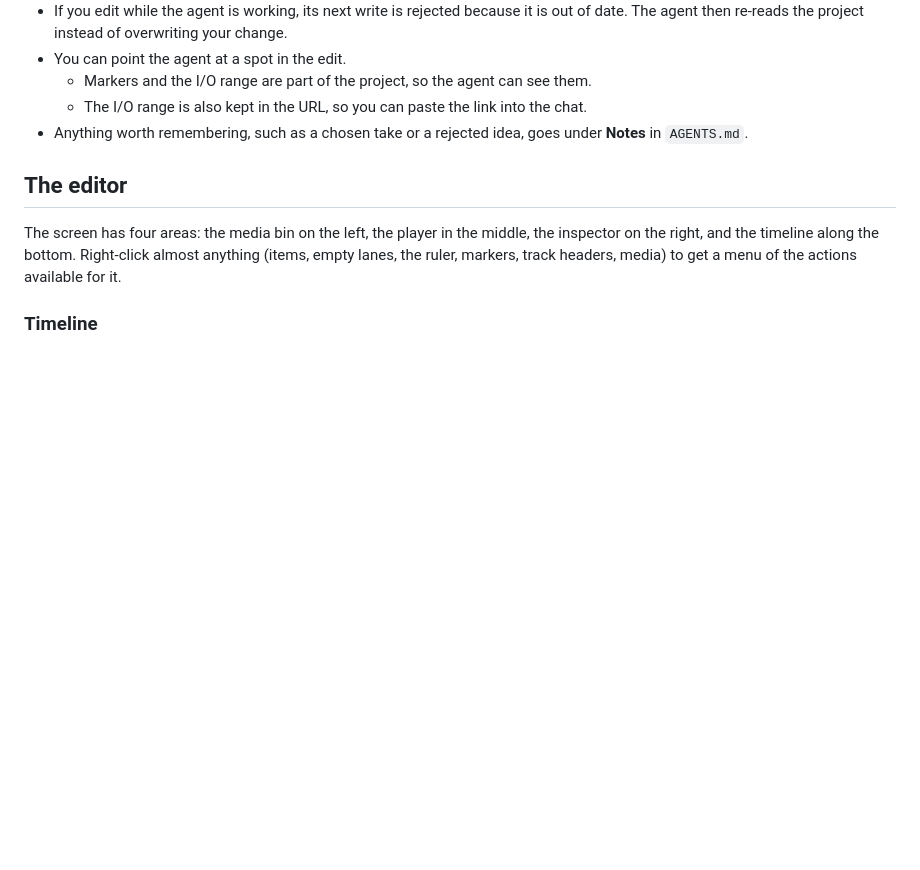
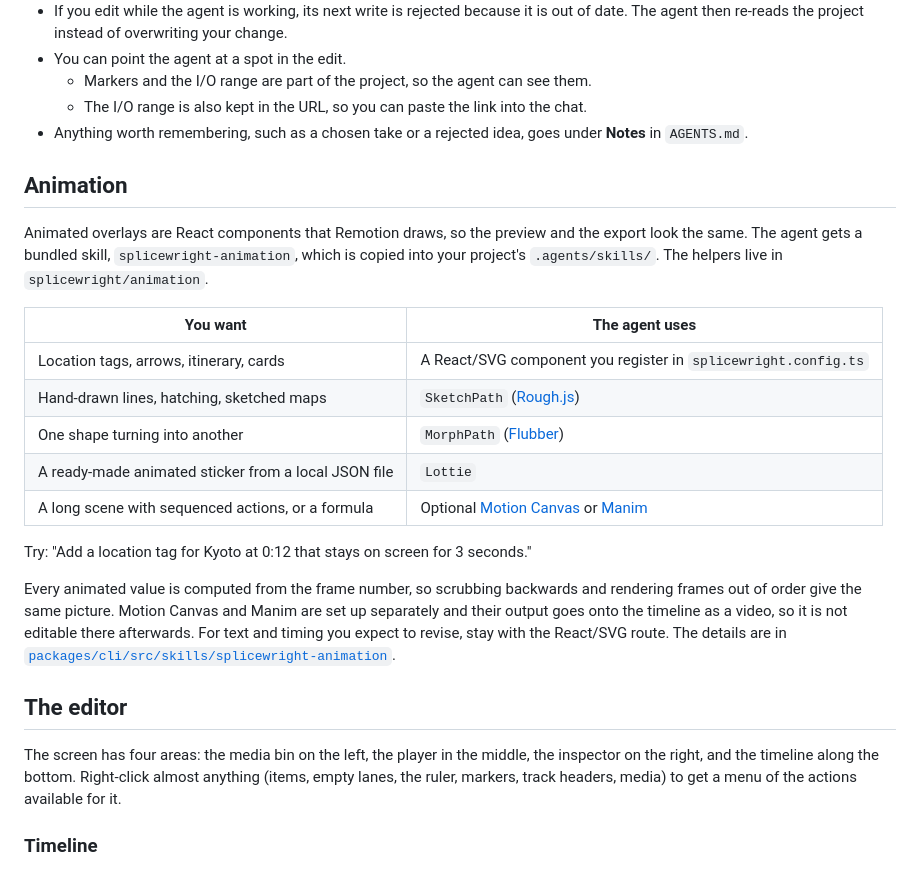
Before and after one commit to Cedric-Kuo-0712/splicewright, a Markdown page: README.md, the part around the change. Rendered like a GitHub page; blank space fills up the shorter version.

Commit message:
docs: add an Animation section to the README
Co-Authored-By: Claude Sonnet 5.5 <noreply@anthropic.com>

```diff
--- a/README.md
+++ b/README.md
@@ -203,6 +203,28 @@ How you and the agent share the project:
   - The I/O range is also kept in the URL, so you can paste the link into the chat.
 - Anything worth remembering, such as a chosen take or a rejected idea, goes under **Notes** in
   `AGENTS.md`.
+
+## Animation
+
+Animated overlays are React components that Remotion draws, so the preview and the export look the
+same. The agent gets a bundled skill, `splicewright-animation`, which is copied into your project's
+`.agents/skills/`. The helpers live in `splicewright/animation`.
+
+| You want | The agent uses |
+|---|---|
+| Location tags, arrows, itinerary, cards | A React/SVG component you register in `splicewright.config.ts` |
+| Hand-drawn lines, hatching, sketched maps | `SketchPath` ([Rough.js](https://roughjs.com)) |
+| One shape turning into another | `MorphPath` ([Flubber](https://github.com/veltman/flubber)) |
+| A ready-made animated sticker from a local JSON file | `Lottie` |
+| A long scene with sequenced actions, or a formula | Optional [Motion Canvas](https://motioncanvas.io) or [Manim](https://github.com/ManimCommunity/manim) |
+
+Try: "Add a location tag for Kyoto at 0:12 that stays on screen for 3 seconds."
+
+Every animated value is computed from the frame number, so scrubbing backwards and rendering frames
+out of order give the same picture. Motion Canvas and Manim are set up separately and their output
+goes onto the timeline as a video, so it is not editable there afterwards. For text and timing you
+expect to revise, stay with the React/SVG route. The details are in
+[`packages/cli/src/skills/splicewright-animation`](packages/cli/src/skills/splicewright-animation/SKILL.md).
 
 ## The editor
 
```
